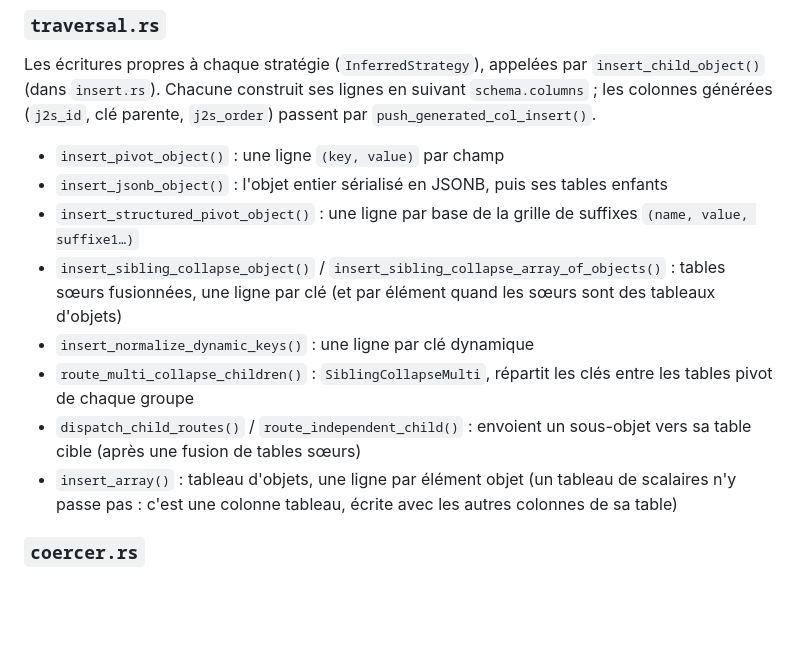
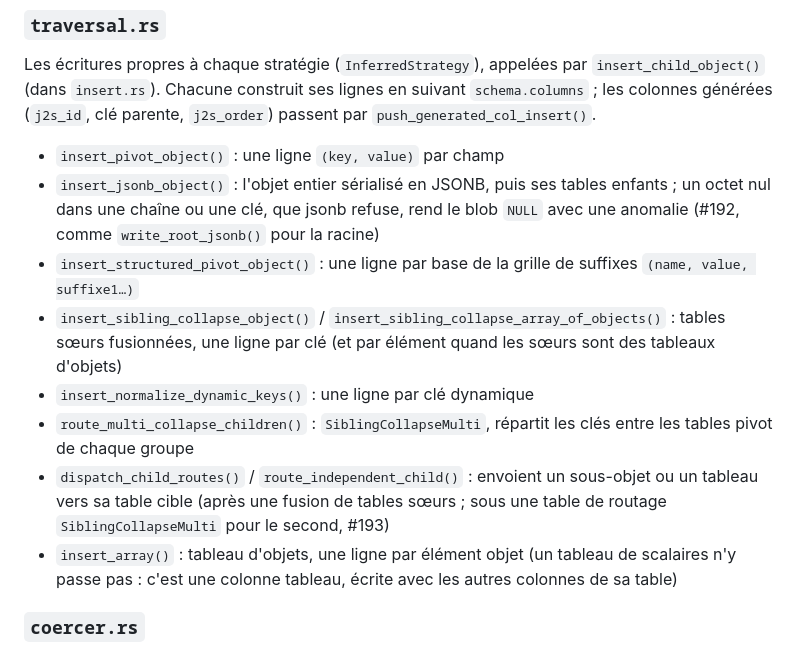
Before and after one commit to rhoods/json2sql, a Markdown page: docs/technical/architecture.md, the part around the change. Drawn GitHub-style; blank space fills up the shorter version.

```diff
--- a/docs/technical/architecture.md
+++ b/docs/technical/architecture.md
@@ -220,12 +220,12 @@ Abstraction sur l'écriture de lignes, découplant la logique d'insertion du sto
 Les écritures propres à chaque stratégie (`InferredStrategy`), appelées par `insert_child_object()` (dans `insert.rs`). Chacune construit ses lignes en suivant `schema.columns` ; les colonnes générées (`j2s_id`, clé parente, `j2s_order`) passent par `push_generated_col_insert()`.
 
 - `insert_pivot_object()` : une ligne `(key, value)` par champ
-- `insert_jsonb_object()` : l'objet entier sérialisé en JSONB, puis ses tables enfants
+- `insert_jsonb_object()` : l'objet entier sérialisé en JSONB, puis ses tables enfants ; un octet nul dans une chaîne ou une clé, que jsonb refuse, rend le blob `NULL` avec une anomalie (#192, comme `write_root_jsonb()` pour la racine)
 - `insert_structured_pivot_object()` : une ligne par base de la grille de suffixes `(name, value, suffixe1…)`
 - `insert_sibling_collapse_object()` / `insert_sibling_collapse_array_of_objects()` : tables sœurs fusionnées, une ligne par clé (et par élément quand les sœurs sont des tableaux d'objets)
 - `insert_normalize_dynamic_keys()` : une ligne par clé dynamique
 - `route_multi_collapse_children()` : `SiblingCollapseMulti`, répartit les clés entre les tables pivot de chaque groupe
-- `dispatch_child_routes()` / `route_independent_child()` : envoient un sous-objet vers sa table cible (après une fusion de tables sœurs)
+- `dispatch_child_routes()` / `route_independent_child()` : envoient un sous-objet ou un tableau vers sa table cible (après une fusion de tables sœurs ; sous une table de routage `SiblingCollapseMulti` pour le second, #193)
 - `insert_array()` : tableau d'objets, une ligne par élément objet (un tableau de scalaires n'y passe pas : c'est une colonne tableau, écrite avec les autres colonnes de sa table)
 
 ### `coercer.rs`
```
Also changed, not shown: docs/functional/strategies.md (+5 -0 lines), docs/guides/pass2.md (+12 -1 lines).
